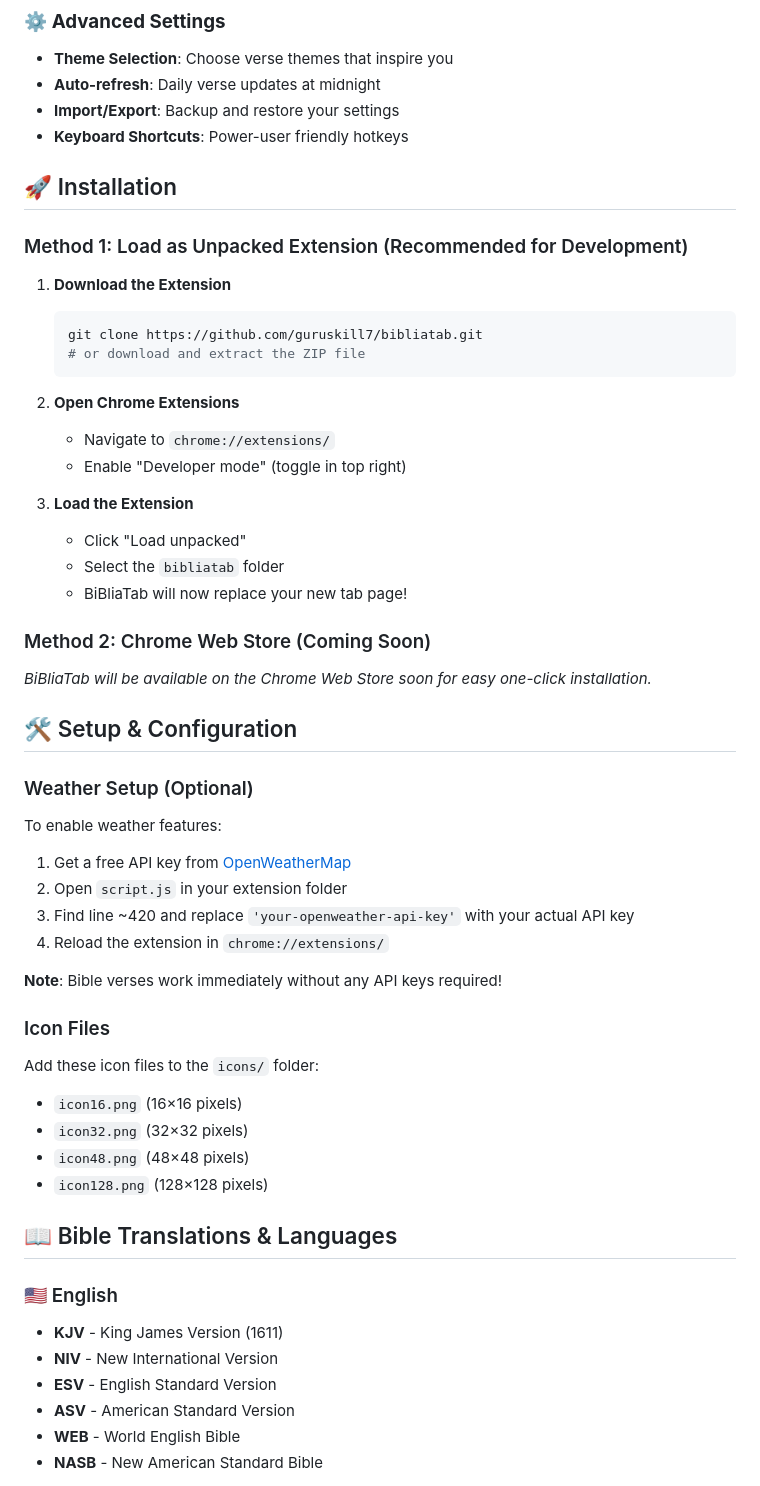
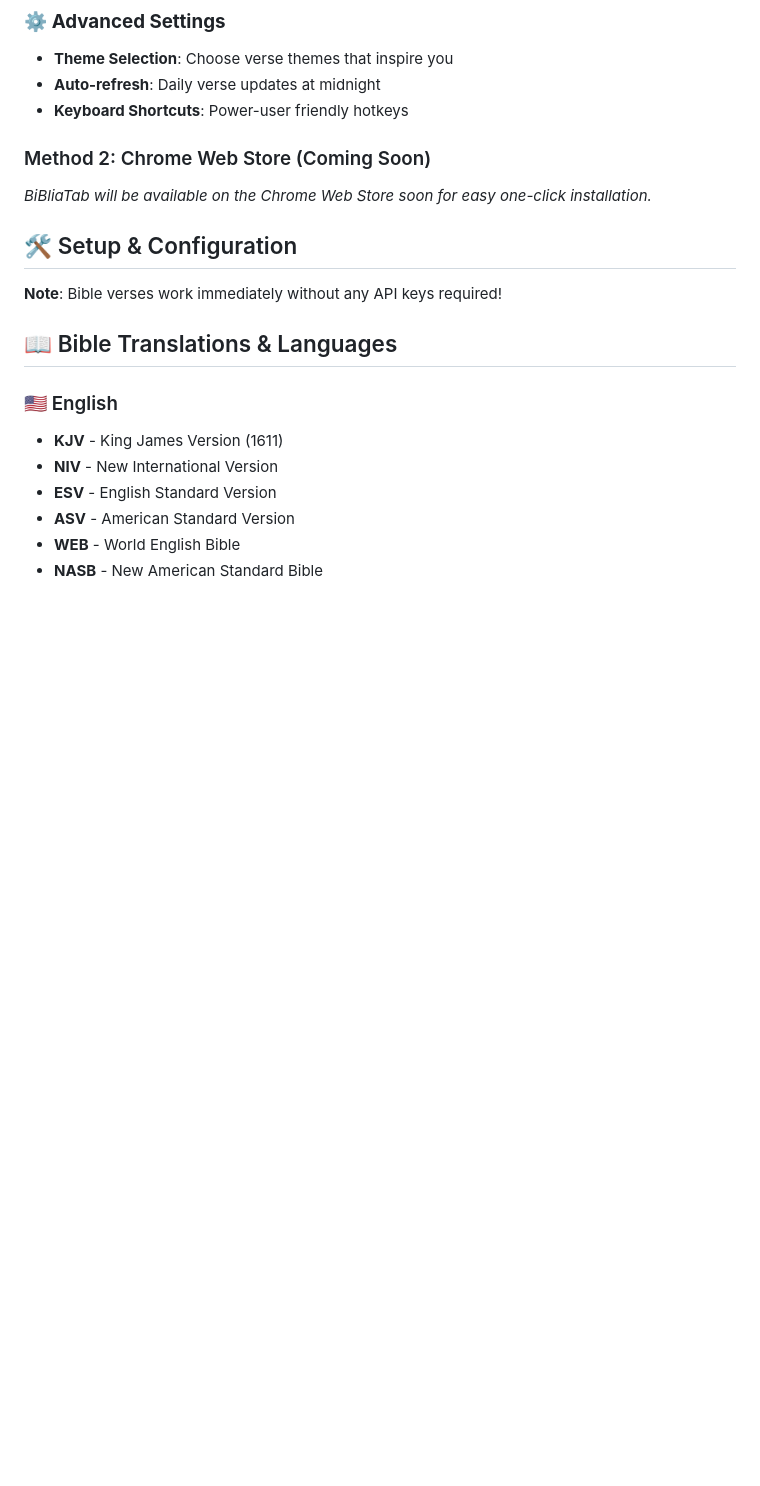
Before and after one commit to guruskill7/bibliatab, a Markdown page: README.md, the part around the change printed below. Drawn GitHub-style; blank space fills up the shorter version.

````diff
--- a/README.md
+++ b/README.md
@@ -47,49 +49,15 @@ A beautiful, minimalist homepage extension for Chrome featuring daily Bible vers
 ### ⚙️ **Advanced Settings**
 - **Theme Selection**: Choose verse themes that inspire you
 - **Auto-refresh**: Daily verse updates at midnight
-- **Import/Export**: Backup and restore your settings
 - **Keyboard Shortcuts**: Power-user friendly hotkeys
 
-## 🚀 Installation
-
-### Method 1: Load as Unpacked Extension (Recommended for Development)
-
-1. **Download the Extension**
-   ```bash
-   git clone https://github.com/guruskill7/bibliatab.git
-   # or download and extract the ZIP file
-   ```
-
-2. **Open Chrome Extensions**
-   - Navigate to `chrome://extensions/`
-   - Enable "Developer mode" (toggle in top right)
-
-3. **Load the Extension**
-   - Click "Load unpacked"
-   - Select the `bibliatab` folder
-   - BiBliaTab will now replace your new tab page!
 
 ### Method 2: Chrome Web Store (Coming Soon)
 *BiBliaTab will be available on the Chrome Web Store soon for easy one-click installation.*
 
 ## 🛠️ Setup & Configuration
 
-### Weather Setup (Optional)
-To enable weather features:
-
-1. Get a free API key from [OpenWeatherMap](https://openweathermap.org/api)
-2. Open `script.js` in your extension folder
-3. Find line ~420 and replace `'your-openweather-api-key'` with your actual API key
-4. Reload the extension in `chrome://extensions/`
-
 **Note**: Bible verses work immediately without any API keys required!
-
-### Icon Files
-Add these icon files to the `icons/` folder:
-- `icon16.png` (16×16 pixels)
-- `icon32.png` (32×32 pixels)
-- `icon48.png` (48×48 pixels)
-- `icon128.png` (128×128 pixels)
 
 ## 📖 Bible Translations & Languages
 
````
Also changed, not shown: other parts of README.md (+9 -31 lines).
